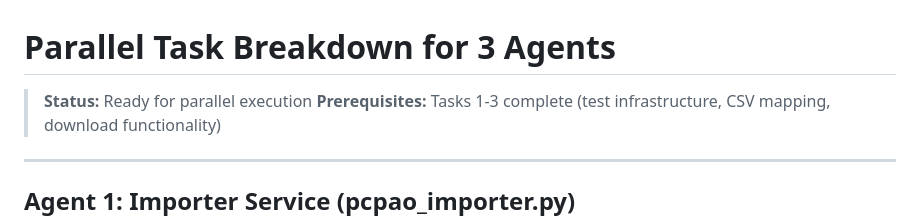
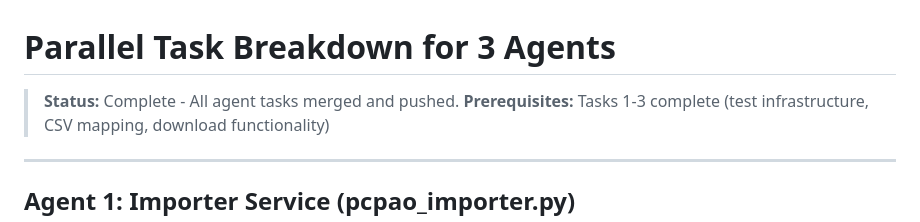
Before and after one commit to pgil256/home_finder, a Markdown page: docs/plans/2026-01-08-parallel-tasks.md, the part around the change. Drawn GitHub-style.

Commit message:
docs: mark parallel tasks plan as complete

```diff
--- a/docs/plans/2026-01-08-parallel-tasks.md
+++ b/docs/plans/2026-01-08-parallel-tasks.md
@@ -1,6 +1,6 @@
 # Parallel Task Breakdown for 3 Agents
 
-> **Status:** Ready for parallel execution
+> **Status:** Complete - All agent tasks merged and pushed.
 > **Prerequisites:** Tasks 1-3 complete (test infrastructure, CSV mapping, download functionality)
 
 ---
```
